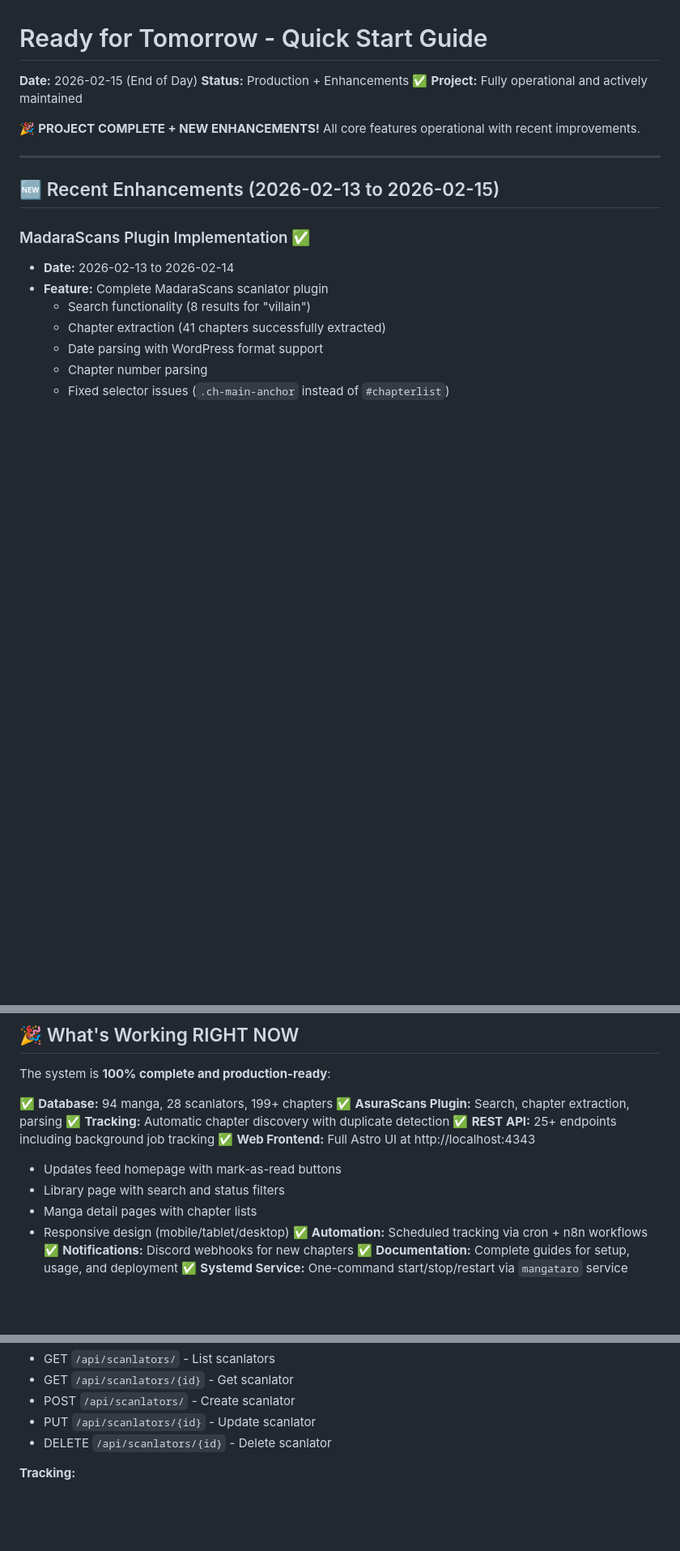
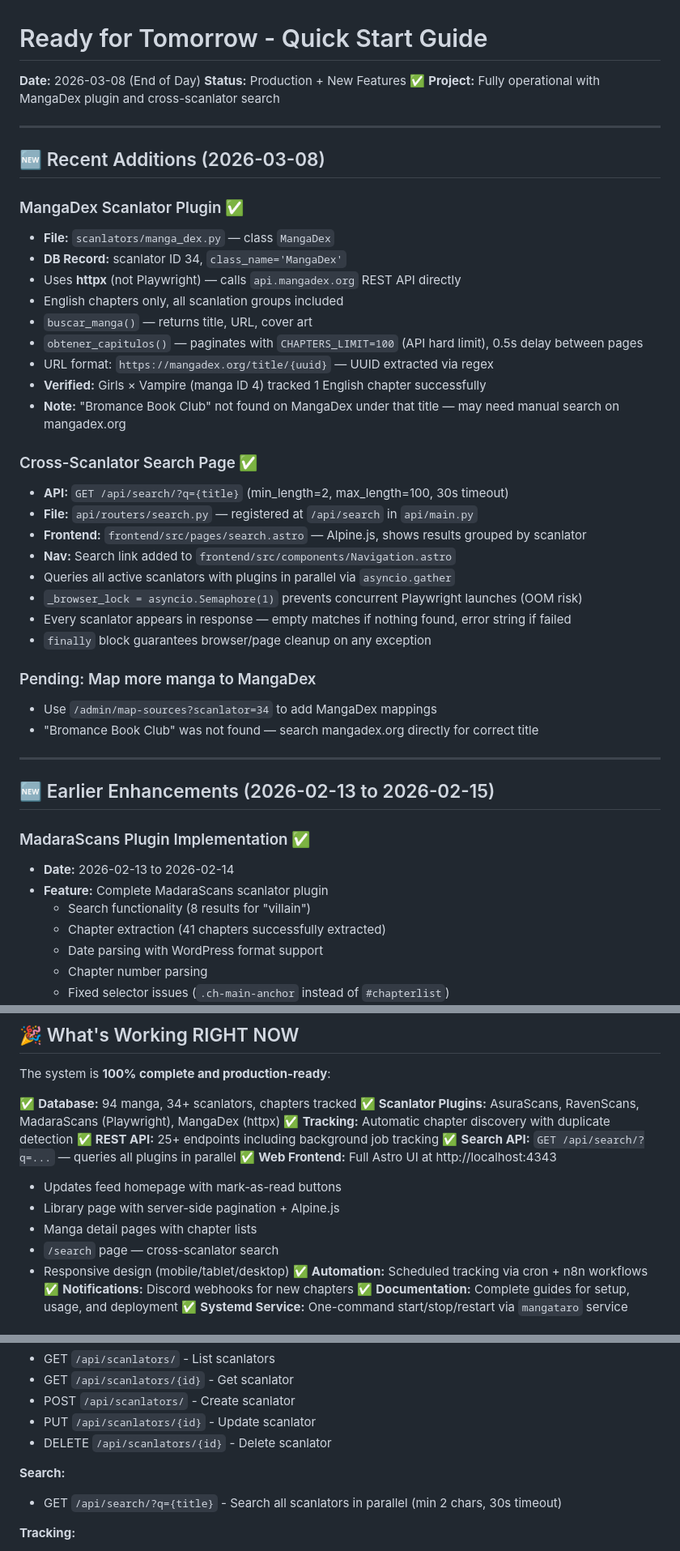
Before and after one commit to Zell0ss/mangataro, a Markdown page: TOMORROW.md, 3 parts joined by grey strips. Shown at 81% size. Drawn GitHub-style; blank space fills up the shorter version.

Commit message:
docs: update TOMORROW.md with 2026-03-08 session work
Documents MangaDex plugin and cross-scanlator search page additions.

Co-Authored-By: Claude Sonnet 4.6 <noreply@anthropic.com>

```diff
--- a/TOMORROW.md
+++ b/TOMORROW.md
@@ -1,14 +1,41 @@
 # Ready for Tomorrow - Quick Start Guide
 
-**Date:** 2026-02-15 (End of Day)
-**Status:** Production + Enhancements ✅
-**Project:** Fully operational and actively maintained
-
-🎉 **PROJECT COMPLETE + NEW ENHANCEMENTS!** All core features operational with recent improvements.
+**Date:** 2026-03-08 (End of Day)
+**Status:** Production + New Features ✅
+**Project:** Fully operational with MangaDex plugin and cross-scanlator search
 
 ---
 
-## 🆕 Recent Enhancements (2026-02-13 to 2026-02-15)
+## 🆕 Recent Additions (2026-03-08)
+
+### MangaDex Scanlator Plugin ✅
+- **File:** `scanlators/manga_dex.py` — class `MangaDex`
+- **DB Record:** scanlator ID 34, `class_name='MangaDex'`
+- Uses **httpx** (not Playwright) — calls `api.mangadex.org` REST API directly
+- English chapters only, all scanlation groups included
+- `buscar_manga()` — returns title, URL, cover art
+- `obtener_capitulos()` — paginates with `CHAPTERS_LIMIT=100` (API hard limit), 0.5s delay between pages
+- URL format: `https://mangadex.org/title/{uuid}` — UUID extracted via regex
+- **Verified:** Girls × Vampire (manga ID 4) tracked 1 English chapter successfully
+- **Note:** "Bromance Book Club" not found on MangaDex under that title — may need manual search on mangadex.org
+
+### Cross-Scanlator Search Page ✅
+- **API:** `GET /api/search/?q={title}` (min_length=2, max_length=100, 30s timeout)
+- **File:** `api/routers/search.py` — registered at `/api/search` in `api/main.py`
+- **Frontend:** `frontend/src/pages/search.astro` — Alpine.js, shows results grouped by scanlator
+- **Nav:** Search link added to `frontend/src/components/Navigation.astro`
+- Queries all active scanlators with plugins in parallel via `asyncio.gather`
+- `_browser_lock = asyncio.Semaphore(1)` prevents concurrent Playwright launches (OOM risk)
+- Every scanlator appears in response — empty matches if nothing found, error string if failed
+- `finally` block guarantees browser/page cleanup on any exception
+
+### Pending: Map more manga to MangaDex
+- Use `/admin/map-sources?scanlator=34` to add MangaDex mappings
+- "Bromance Book Club" was not found — search mangadex.org directly for correct title
+
+---
+
+## 🆕 Earlier Enhancements (2026-02-13 to 2026-02-15)
 
 ### MadaraScans Plugin Implementation ✅
 - **Date:** 2026-02-13 to 2026-02-14
@@ -110,14 +137,16 @@
 
 The system is **100% complete and production-ready**:
 
-✅ **Database:** 94 manga, 28 scanlators, 199+ chapters
-✅ **AsuraScans Plugin:** Search, chapter extraction, parsing
+✅ **Database:** 94 manga, 34+ scanlators, chapters tracked
+✅ **Scanlator Plugins:** AsuraScans, RavenScans, MadaraScans (Playwright), MangaDex (httpx)
 ✅ **Tracking:** Automatic chapter discovery with duplicate detection
 ✅ **REST API:** 25+ endpoints including background job tracking
+✅ **Search API:** `GET /api/search/?q=...` — queries all plugins in parallel
 ✅ **Web Frontend:** Full Astro UI at http://localhost:4343
   - Updates feed homepage with mark-as-read buttons
-  - Library page with search and status filters
+  - Library page with server-side pagination + Alpine.js
   - Manga detail pages with chapter lists
+  - `/search` page — cross-scanlator search
   - Responsive design (mobile/tablet/desktop)
 ✅ **Automation:** Scheduled tracking via cron + n8n workflows
 ✅ **Notifications:** Discord webhooks for new chapters
@@ -342,6 +375,9 @@ All changes committed. Clean working directory.
 - POST `/api/scanlators/` - Create scanlator
 - PUT `/api/scanlators/{id}` - Update scanlator
 - DELETE `/api/scanlators/{id}` - Delete scanlator
+
+**Search:**
+- GET `/api/search/?q={title}` - Search all scanlators in parallel (min 2 chars, 30s timeout)
 
 **Tracking:**
 - GET `/api/tracking/chapters/unread` - Get unread chapters
```
Also changed, not shown: other parts of TOMORROW.md (+6 -2 lines).
